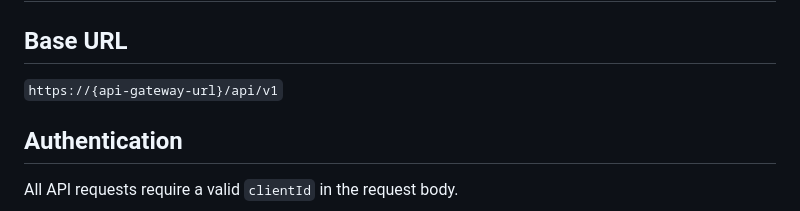
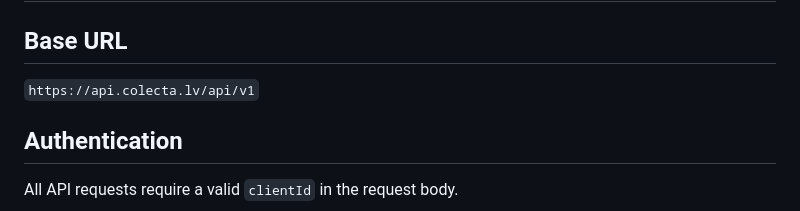
Before and after one commit to Delight-LV/colecta-api-swagger, a Markdown page: API_DOCUMENTATION.md, the part around the change. Drawn GitHub-style.

```diff
--- a/API_DOCUMENTATION.md
+++ b/API_DOCUMENTATION.md
@@ -1,7 +1,7 @@
 # Colecta API Documentation
 
 ## Base URL
-`https://{api-gateway-url}/api/v1`
+`https://api.colecta.lv/api/v1`
 
 ## Authentication
 All API requests require a valid `clientId` in the request body.
```
